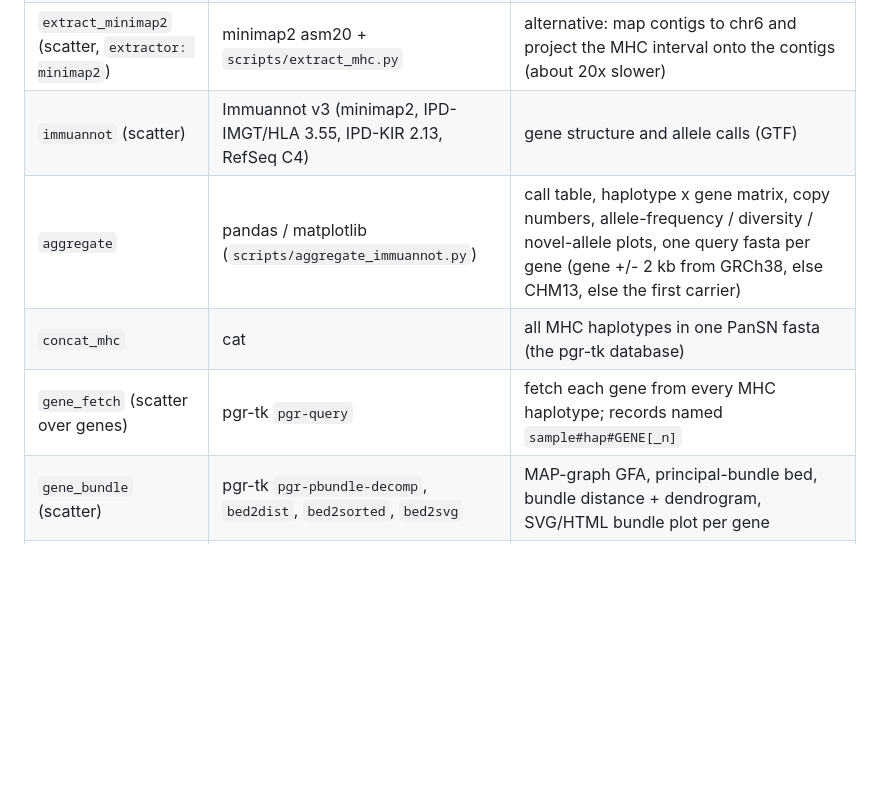
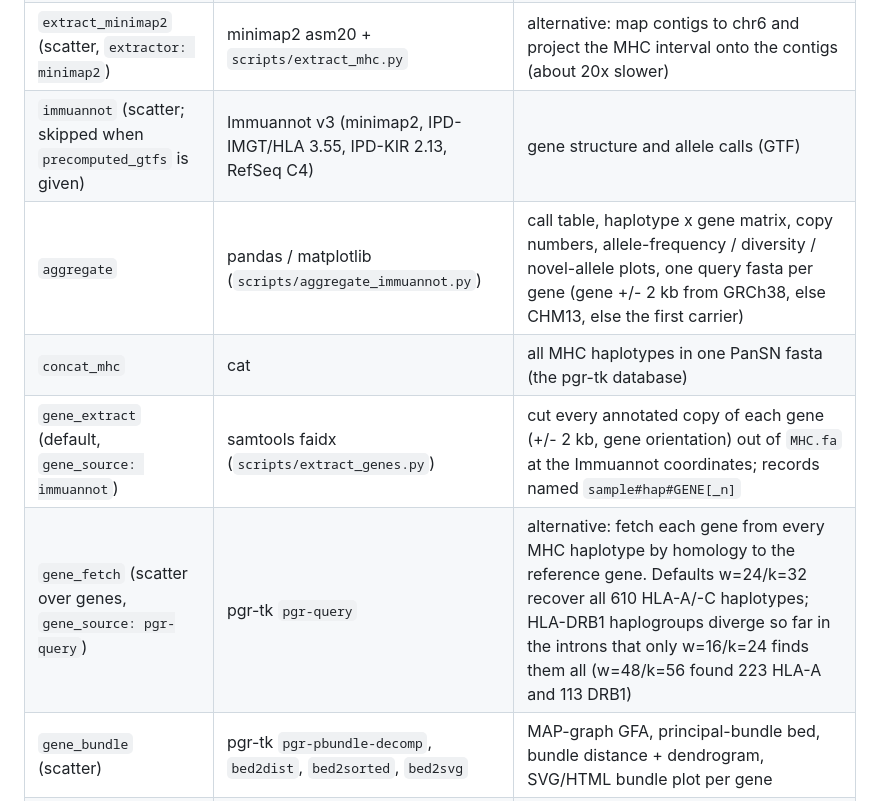
Before and after one commit to chen-dawn/pangenome-bh26, a Markdown page: hla/README.md, the part around one of its changes. Drawn GitHub-style; blank space fills up the shorter version.

```diff
--- a/hla/README.md
+++ b/hla/README.md
@@ -16,10 +17,11 @@ used wherever it fits: region extraction (`pgr-query`), gene fetching
 | `prepare_reference` | samtools faidx, minimap2 -d | pull GRCh38 chr6 out of the reference, write the extended MHC query (GRCh38 chr6:28,510,120-33,480,577 +/-100 kb), build an asm20 index for the minimap2 alternative |
 | `extract_pgrtk` (scatter, default) | pgr-tk `pgr-query --fastx-file` + `scripts/pgr_query_rename.py` | SHIMMER-index the whole assembly in memory (~30 s, ~9 GB per 3 Gb haplotype), fetch segments homologous to the MHC query, drop spurious hits (<20 kb or <20 anchors), name them `sample#hap#contig:start-end` (minus-strand hits reverse-complemented, `_rc`) |
 | `extract_minimap2` (scatter, `extractor: minimap2`) | minimap2 asm20 + `scripts/extract_mhc.py` | alternative: map contigs to chr6 and project the MHC interval onto the contigs (about 20x slower) |
-| `immuannot` (scatter) | Immuannot v3 (minimap2, IPD-IMGT/HLA 3.55, IPD-KIR 2.13, RefSeq C4) | gene structure and allele calls (GTF) |
+| `immuannot` (scatter; skipped when `precomputed_gtfs` is given) | Immuannot v3 (minimap2, IPD-IMGT/HLA 3.55, IPD-KIR 2.13, RefSeq C4) | gene structure and allele calls (GTF) |
 | `aggregate` | pandas / matplotlib (`scripts/aggregate_immuannot.py`) | call table, haplotype x gene matrix, copy numbers, allele-frequency / diversity / novel-allele plots, one query fasta per gene (gene +/- 2 kb from GRCh38, else CHM13, else the first carrier) |
 | `concat_mhc` | cat | all MHC haplotypes in one PanSN fasta (the pgr-tk database) |
-| `gene_fetch` (scatter over genes) | pgr-tk `pgr-query` | fetch each gene from every MHC haplotype; records named `sample#hap#GENE[_n]` |
+| `gene_extract` (default, `gene_source: immuannot`) | samtools faidx (`scripts/extract_genes.py`) | cut every annotated copy of each gene (+/- 2 kb, gene orientation) out of `MHC.fa` at the Immuannot coordinates; records named `sample#hap#GENE[_n]` |
+| `gene_fetch` (scatter over genes, `gene_source: pgr-query`) | pgr-tk `pgr-query` | alternative: fetch each gene from every MHC haplotype by homology to the reference gene. Defaults w=24/k=32 recover all 610 HLA-A/-C haplotypes; HLA-DRB1 haplogroups diverge so far in the introns that only w=16/k=24 finds them all (w=48/k=56 found 223 HLA-A and 113 DRB1) |
 | `gene_bundle` (scatter) | pgr-tk `pgr-pbundle-decomp`, `bed2dist`, `bed2sorted`, `bed2svg` | MAP-graph GFA, principal-bundle bed, bundle distance + dendrogram, SVG/HTML bundle plot per gene |
 | `gene_graph` (scatter) | pggb 0.7.4 | one graph per HLA gene (`-p 90 -s 2000 -n <sequences>`) |
 | `gene_viz`, `gene_draw` | odgi viz / odgi layout + draw | 1D (rows = haplotypes) and 2D renderings |
```
Also changed, not shown: other parts of hla/README.md (+24 -5 lines).
